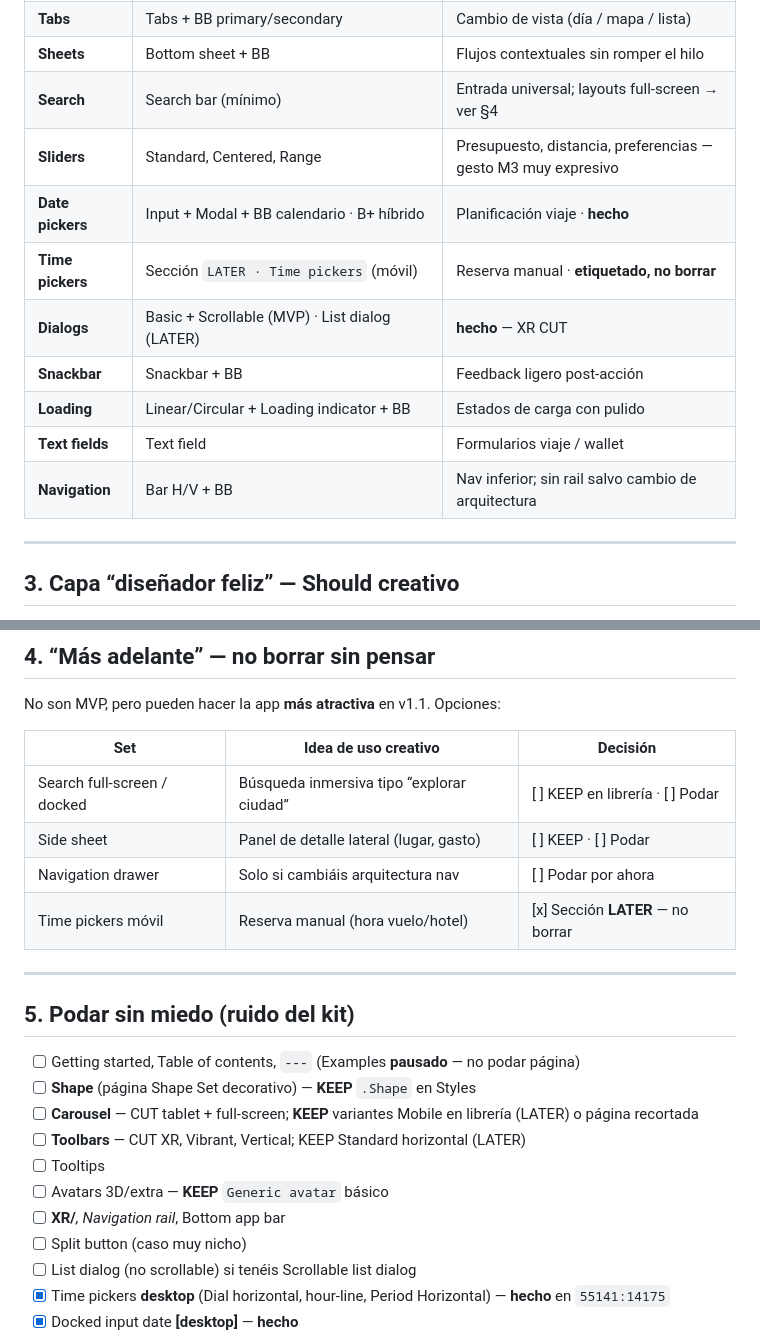
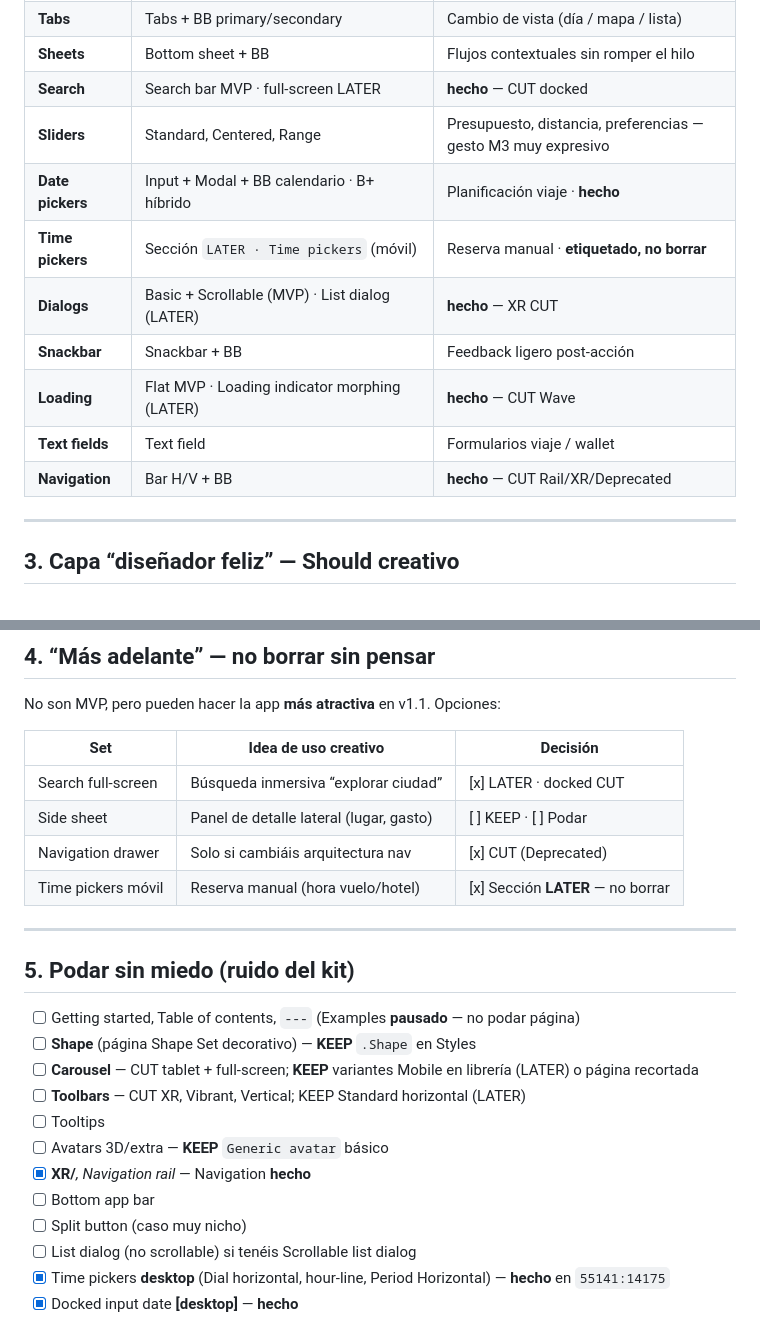
Before and after one commit to teresanov/MyOwnTrip-nativo, a Markdown page: docs/design-system/figma-manual-prune-checklist.md, 2 parts joined by grey strips. GitHub-like rendering.

```diff
--- a/docs/design-system/figma-manual-prune-checklist.md
+++ b/docs/design-system/figma-manual-prune-checklist.md
@@ -46,15 +46,15 @@ Conservar sets que dan **jerarquía, ritmo y personalidad** sin salir de M3.
 | **Lists** | Density 0 + Accordion + Swipe + BB | **hecho** — CUT -2/-4 |
 | **Tabs** | Tabs + BB primary/secondary | Cambio de vista (día / mapa / lista) |
 | **Sheets** | Bottom sheet + BB | Flujos contextuales sin romper el hilo |
-| **Search** | Search bar (mínimo) | Entrada universal; layouts full-screen → ver §4 |
+| **Search** | Search bar MVP · full-screen LATER | **hecho** — CUT docked |
 | **Sliders** | Standard, Centered, Range | Presupuesto, distancia, preferencias — gesto M3 muy expresivo |
 | **Date pickers** | Input + Modal + BB calendario · B+ híbrido | Planificación viaje · **hecho** |
 | **Time pickers** | Sección `LATER · Time pickers` (móvil) | Reserva manual · **etiquetado, no borrar** |
 | **Dialogs** | Basic + Scrollable (MVP) · List dialog (LATER) | **hecho** — XR CUT |
 | **Snackbar** | Snackbar + BB | Feedback ligero post-acción |
-| **Loading** | Linear/Circular + Loading indicator + BB | Estados de carga con pulido |
+| **Loading** | Flat MVP · Loading indicator morphing (LATER) | **hecho** — CUT Wave |
 | **Text fields** | Text field | Formularios viaje / wallet |
-| **Navigation** | Bar H/V + BB | Nav inferior; sin rail salvo cambio de arquitectura |
+| **Navigation** | Bar H/V + BB | **hecho** — CUT Rail/XR/Deprecated |
 
 ---
 
@@ -81,9 +81,9 @@ No son MVP, pero pueden hacer la app **más atractiva** en v1.1. Opciones:
 
 | Set | Idea de uso creativo | Decisión |
 |-----|----------------------|----------|
-| Search full-screen / docked | Búsqueda inmersiva tipo “explorar ciudad” | [ ] KEEP en librería · [ ] Podar |
+| Search full-screen | Búsqueda inmersiva “explorar ciudad” | [x] LATER · docked CUT |
 | Side sheet | Panel de detalle lateral (lugar, gasto) | [ ] KEEP · [ ] Podar |
-| Navigation drawer | Solo si cambiáis arquitectura nav | [ ] Podar por ahora |
+| Navigation drawer | Solo si cambiáis arquitectura nav | [x] CUT (Deprecated) |
 | Time pickers móvil | Reserva manual (hora vuelo/hotel) | [x] Sección **LATER** — no borrar |
 
 ---
@@ -96,7 +96,8 @@ No son MVP, pero pueden hacer la app **más atractiva** en v1.1. Opciones:
 - [ ] **Toolbars** — CUT XR, Vibrant, Vertical; KEEP Standard horizontal (LATER)
 - [ ] Tooltips
 - [ ] Avatars 3D/extra — **KEEP** `Generic avatar` básico
-- [ ] **XR/***, Navigation rail*, Bottom app bar
+- [x] **XR/***, Navigation rail* — Navigation **hecho**
+- [ ] Bottom app bar
 - [ ] Split button (caso muy nicho)
 - [ ] List dialog (no scrollable) si tenéis Scrollable list dialog
 - [x] Time pickers **desktop** (Dial horizontal, hour-line, Period Horizontal) — **hecho** en `55141:14175`
```
Also changed, not shown: docs/design-system/figma-prune-inventory.md (+15 -11 lines).
